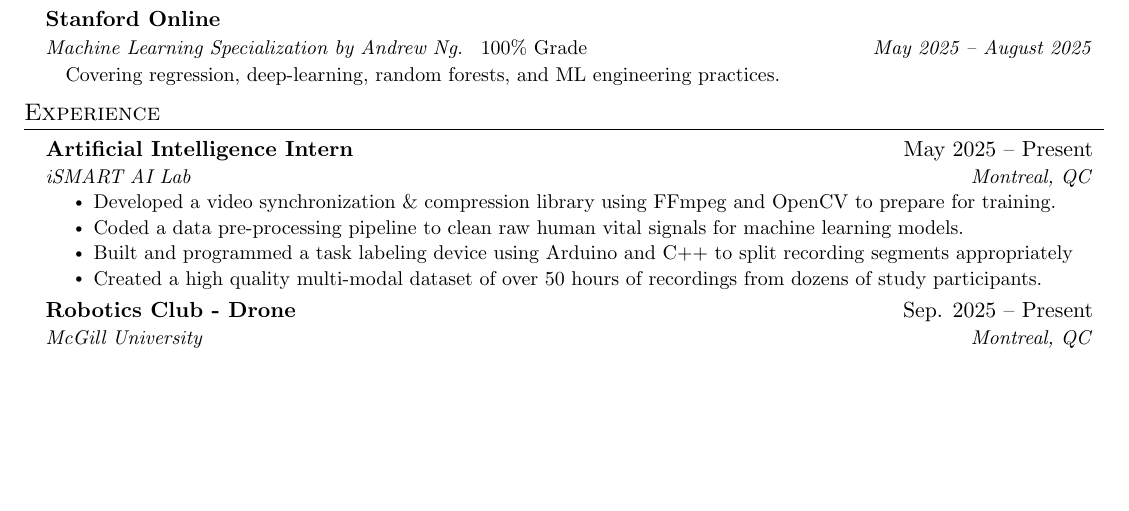
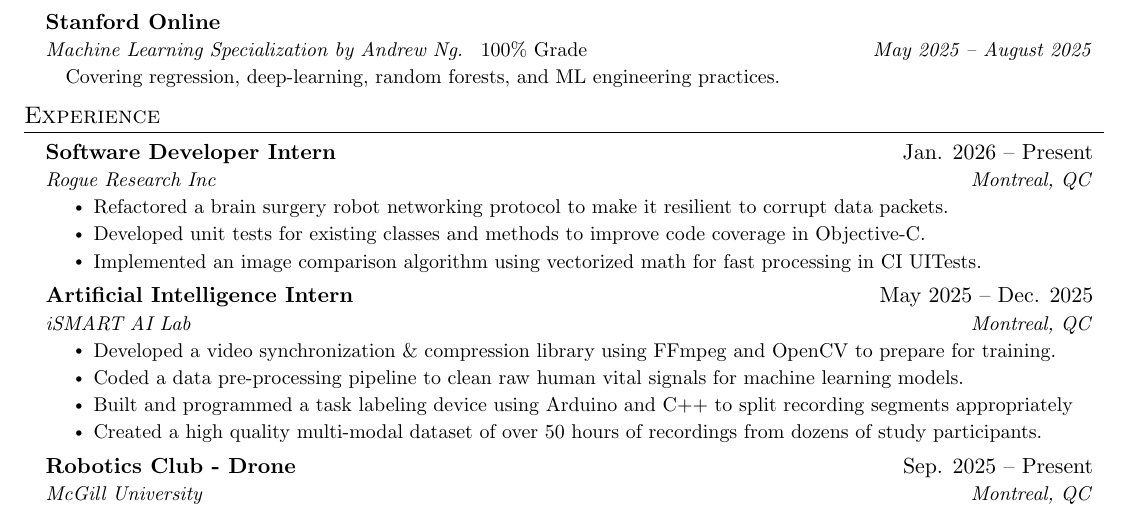
Before and after one commit to Benjamincf0/Resume, a LaTeX document (Benjamin_Curis_Friedman.tex): part of the page before the commit and part of page 1 of 2 after it, cut so that both start at the same text, the shorter picture padded with empty space. Compiled offline with pdfLaTeX.

Commit message:
added new internship

```diff
--- a/Benjamin_Curis_Friedman.tex
+++ b/Benjamin_Curis_Friedman.tex
@@ -147,8 +147,17 @@
 \section{Experience}
   \resumeSubHeadingListStart
 
+      \resumeSubheading
+      {Software Developer Intern}{Jan. 2026 -- Present}
+      {Rogue Research Inc}{Montreal, QC}
+      \resumeItemListStart
+        \resumeItem{Refactored a brain surgery robot networking protocol to make it resilient to corrupt data packets.}
+        \resumeItem{Developed unit tests for existing classes and methods to improve code coverage in Objective-C.}
+        \resumeItem{Implemented an image comparison algorithm using vectorized math for fast processing in CI UITests.}
+      \resumeItemListEnd
+
     \resumeSubheading
-      {Artificial Intelligence Intern}{May 2025 -- Present}
+      {Artificial Intelligence Intern}{May 2025 -- Dec. 2025}
       {iSMART AI Lab}{Montreal, QC}
       \resumeItemListStart
         \resumeItem{Developed a video synchronization \& compression library using FFmpeg and OpenCV to prepare for training.}
```
Also changed, not shown: Benjamin_Curis_Friedman.pdf.
